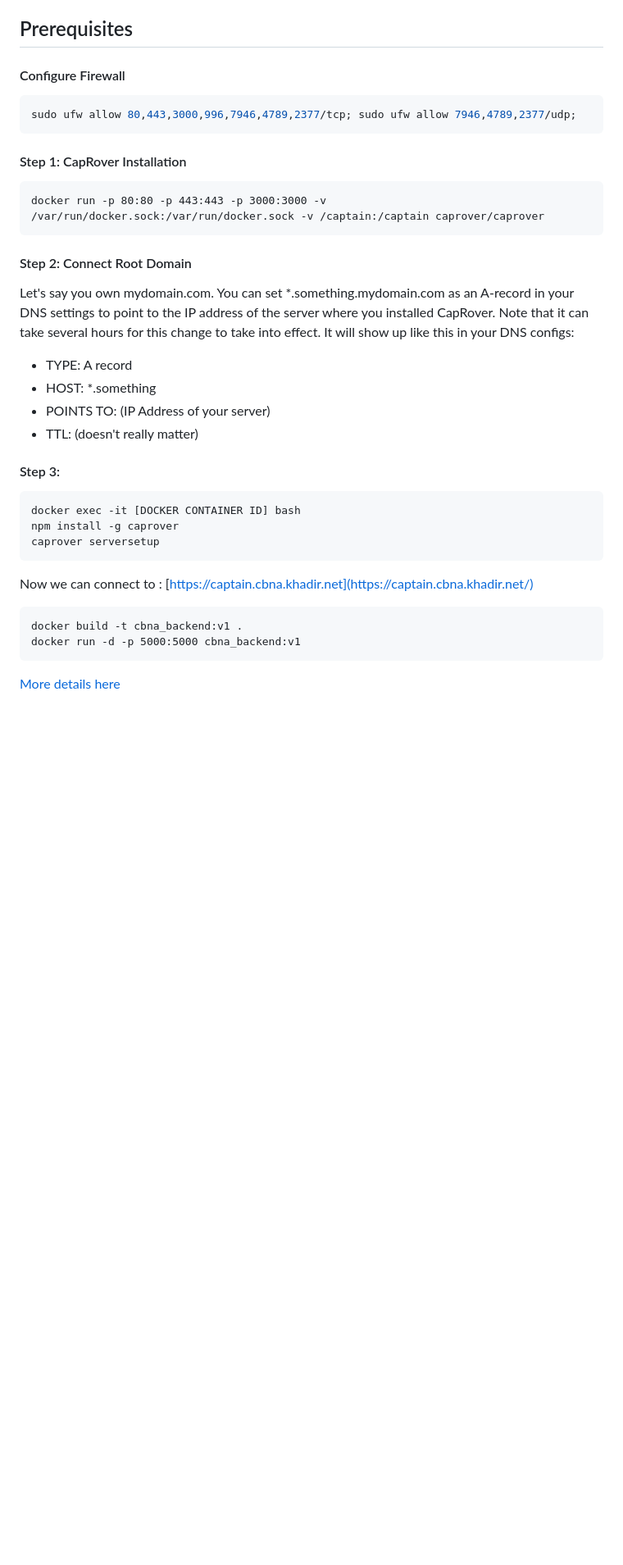
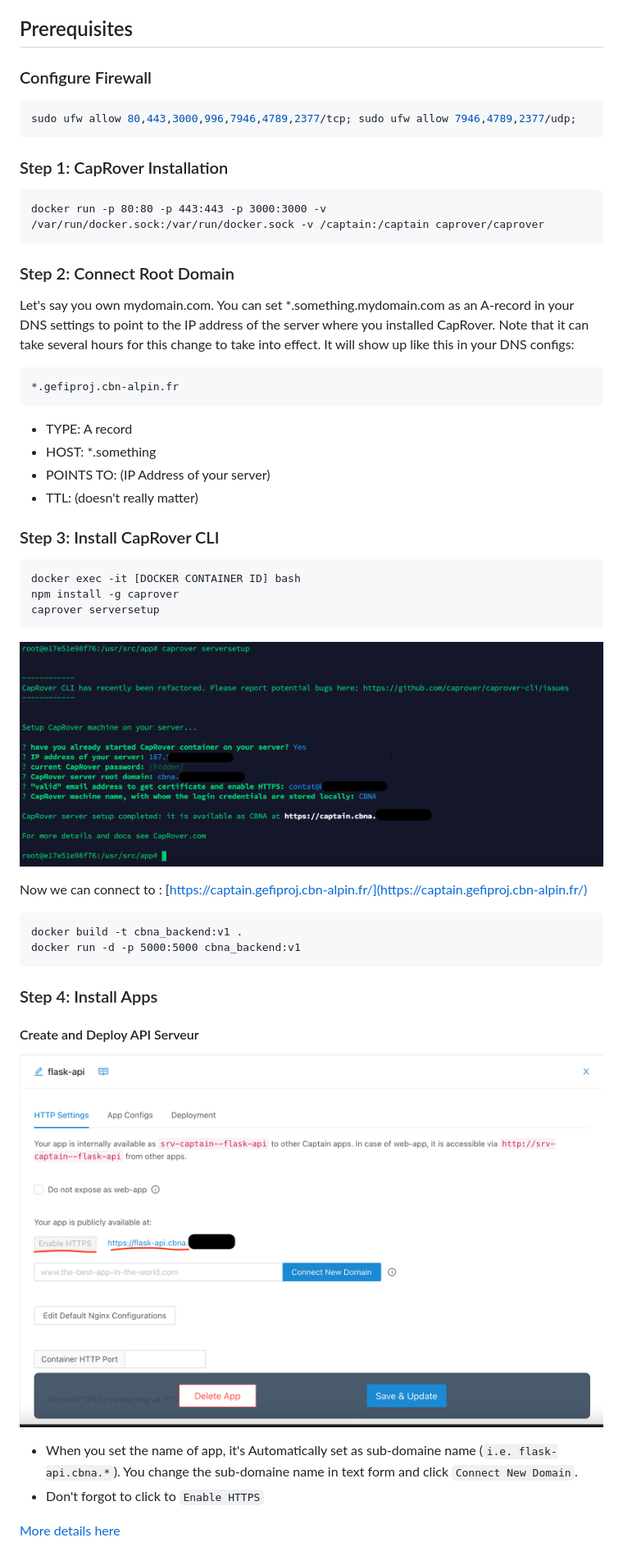
Before and after one commit to cbn-alpin/gefiproj-api, a Markdown page: README.md, the part around the change. Shown: that part at 82% size. Drawn GitHub-style; pictures changed too: resources/img/1.png (added), resources/img/3.png (added); blank space fills up the shorter version.

````diff
--- a/README.md
+++ b/README.md
@@ -70,20 +70,24 @@ Vérifier que le projet est lancé en allant sur  `/status` et voir que la repon
 There are many easy CI/CD platforms that offer generous free minutes for your builds, for example GitHub and GitLab both offer free minutes for private repositories and unlimited free minutes for public repositories.
 ## Prerequisites
 
-#### Configure Firewall
+### Configure Firewall
 
 ```bash
 sudo ufw allow 80,443,3000,996,7946,4789,2377/tcp; sudo ufw allow 7946,4789,2377/udp;
 ```
 
-#### Step 1: CapRover Installation
+### Step 1: CapRover Installation
 ```
 docker run -p 80:80 -p 443:443 -p 3000:3000 -v /var/run/docker.sock:/var/run/docker.sock -v /captain:/captain caprover/caprover
 ```
 
-#### Step 2: Connect Root Domain
+### Step 2: Connect Root Domain
 
 Let's say you own mydomain.com. You can set *.something.mydomain.com as an A-record in your DNS settings to point to the IP address of the server where you installed CapRover. Note that it can take several hours for this change to take into effect. It will show up like this in your DNS configs:
+
+```
+*.gefiproj.cbn-alpin.fr
+```
 
 - TYPE: A record
 - HOST: *.something
@@ -91,7 +95,7 @@ Let's say you own mydomain.com. You can set *.something.mydomain.com as an A-rec
 - TTL: (doesn't really matter)
 
 
-#### Step 3:
+### Step 3: Install CapRover CLI
 
 ```
 docker exec -it [DOCKER CONTAINER ID] bash
@@ -99,12 +103,21 @@ npm install -g caprover
 caprover serversetup
 ```
 
-Now we can connect to : [https://captain.cbna.khadir.net](https://captain.cbna.khadir.net/)
+![Linux terminal](resources/img/1.png)
 
+Now we can connect to : [https://captain.gefiproj.cbn-alpin.fr/](https://captain.gefiproj.cbn-alpin.fr/)
 
 ```
 docker build -t cbna_backend:v1 .
 docker run -d -p 5000:5000 cbna_backend:v1
 ```
 
+### Step 4: Install Apps
+
+####  Create and Deploy API Serveur
+
+![Linux terminal](resources/img/3.png)
+- When you set the name of app, it's Automatically set as sub-domaine name (`i.e. flask-api.cbna.*`). You change the sub-domaine name in text form and click `Connect New Domain`.
+- Don't forgot to click to `Enable HTTPS`
+
 [More details here](https://caprover.com/docs/get-started.html#step-3-install-caprover-cli)
````
Also changed, not shown: resources/diagram.png (renamed from diagram.png), resources/img/2.png (added), 3 other files.
